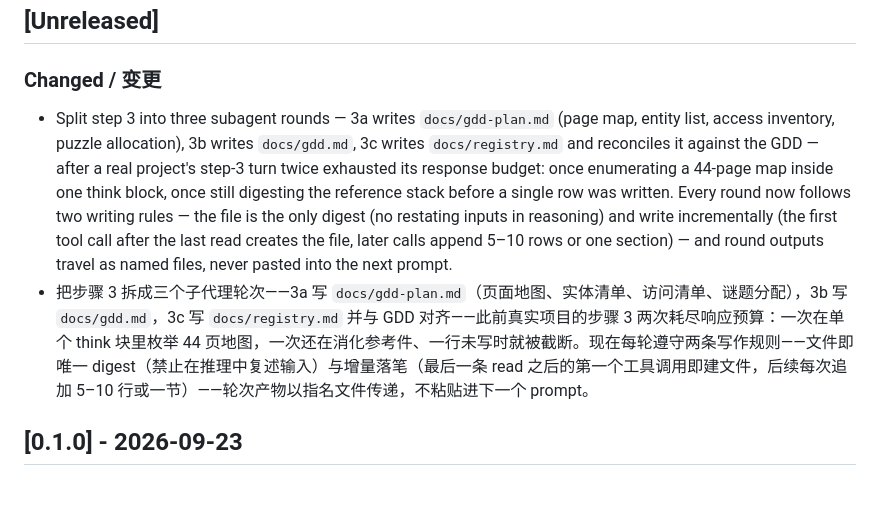
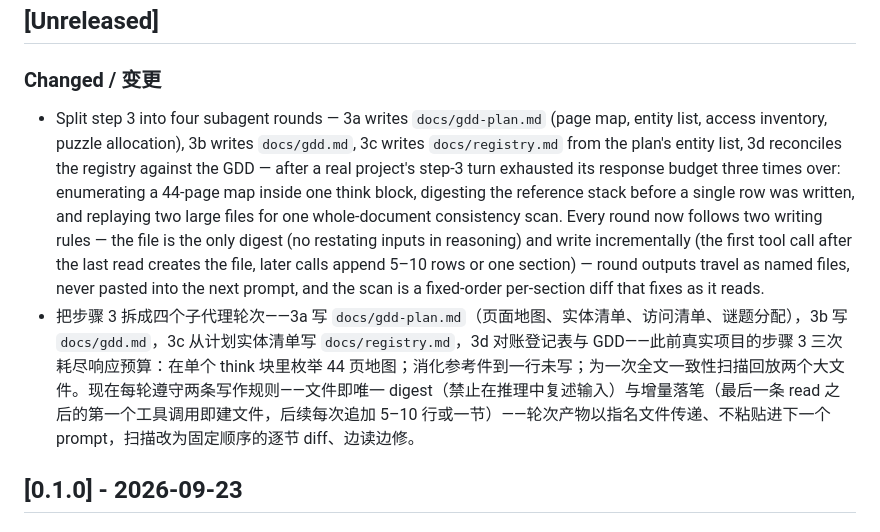
Before and after one commit to XingfenD/novel2arg, a Markdown page: docs/CHANGELOG.md, the part around the change. Drawn GitHub-style; blank space fills up the shorter version.

```diff
--- a/docs/CHANGELOG.md
+++ b/docs/CHANGELOG.md
@@ -10,8 +10,8 @@ The format loosely follows Keep a Changelog and can be adapted to the team's hab
 
 ### Changed / 变更
 
-- Split step 3 into three subagent rounds — 3a writes `docs/gdd-plan.md` (page map, entity list, access inventory, puzzle allocation), 3b writes `docs/gdd.md`, 3c writes `docs/registry.md` and reconciles it against the GDD — after a real project's step-3 turn twice exhausted its response budget: once enumerating a 44-page map inside one think block, once still digesting the reference stack before a single row was written. Every round now follows two writing rules — the file is the only digest (no restating inputs in reasoning) and write incrementally (the first tool call after the last read creates the file, later calls append 5–10 rows or one section) — and round outputs travel as named files, never pasted into the next prompt.
-- 把步骤 3 拆成三个子代理轮次——3a 写 `docs/gdd-plan.md`（页面地图、实体清单、访问清单、谜题分配），3b 写 `docs/gdd.md`，3c 写 `docs/registry.md` 并与 GDD 对齐——此前真实项目的步骤 3 两次耗尽响应预算：一次在单个 think 块里枚举 44 页地图，一次还在消化参考件、一行未写时就被截断。现在每轮遵守两条写作规则——文件即唯一 digest（禁止在推理中复述输入）与增量落笔（最后一条 read 之后的第一个工具调用即建文件，后续每次追加 5–10 行或一节）——轮次产物以指名文件传递，不粘贴进下一个 prompt。
+- Split step 3 into four subagent rounds — 3a writes `docs/gdd-plan.md` (page map, entity list, access inventory, puzzle allocation), 3b writes `docs/gdd.md`, 3c writes `docs/registry.md` from the plan's entity list, 3d reconciles the registry against the GDD — after a real project's step-3 turn exhausted its response budget three times over: enumerating a 44-page map inside one think block, digesting the reference stack before a single row was written, and replaying two large files for one whole-document consistency scan. Every round now follows two writing rules — the file is the only digest (no restating inputs in reasoning) and write incrementally (the first tool call after the last read creates the file, later calls append 5–10 rows or one section) — round outputs travel as named files, never pasted into the next prompt, and the scan is a fixed-order per-section diff that fixes as it reads.
+- 把步骤 3 拆成四个子代理轮次——3a 写 `docs/gdd-plan.md`（页面地图、实体清单、访问清单、谜题分配），3b 写 `docs/gdd.md`，3c 从计划实体清单写 `docs/registry.md`，3d 对账登记表与 GDD——此前真实项目的步骤 3 三次耗尽响应预算：在单个 think 块里枚举 44 页地图；消化参考件到一行未写；为一次全文一致性扫描回放两个大文件。现在每轮遵守两条写作规则——文件即唯一 digest（禁止在推理中复述输入）与增量落笔（最后一条 read 之后的第一个工具调用即建文件，后续每次追加 5–10 行或一节）——轮次产物以指名文件传递、不粘贴进下一个 prompt，扫描改为固定顺序的逐节 diff、边读边修。
 
 ## [0.1.0] - 2026-09-23
 
```
Also changed, not shown: SKILL.md (+3 -3 lines), workflow/03-gdd.md (+25 -15 lines).
